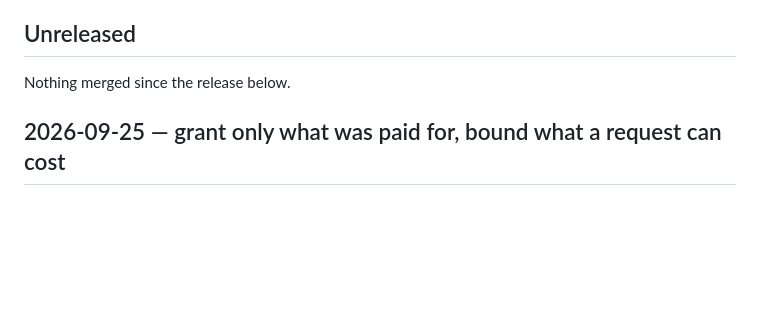
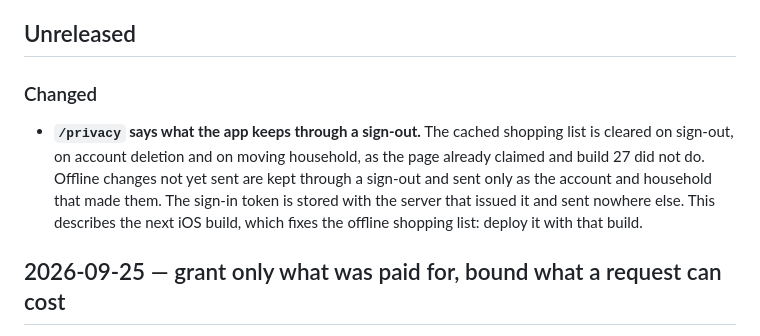
Before and after one commit to marco308/meals, a Markdown page: CHANGELOG.md, the part around the change. GitHub-like rendering; blank space fills up the shorter version.

Commit message:
Privacy: describe the offline-list fix the next iOS build ships
Restores the three /privacy rows from #156 that 1.6.4 held back, and their
CHANGELOG entry under Unreleased: the sign-in token bound to the server
that issued it, the cache also cleared on moving household, and unsent
offline changes held for the account and household that made them. Merge
with the iOS build that ships #156.

Co-Authored-By: Claude Opus 5.5 <noreply@anthropic.com>

```diff
--- a/CHANGELOG.md
+++ b/CHANGELOG.md
@@ -20,7 +20,15 @@ The API contract is additive-only (see CLAUDE.md), so **Removed** and
 
 ## Unreleased
 
-Nothing merged since the release below.
+### Changed
+
+- **`/privacy` says what the app keeps through a sign-out.** The cached
+  shopping list is cleared on sign-out, on account deletion and on moving
+  household, as the page already claimed and build 27 did not do. Offline
+  changes not yet sent are kept through a sign-out and sent only as the
+  account and household that made them. The sign-in token is stored with the
+  server that issued it and sent nowhere else. This describes the next iOS
+  build, which fixes the offline shopping list: deploy it with that build.
 
 ## 2026-09-25 — grant only what was paid for, bound what a request can cost
 
```
Also changed, not shown: PRIVACY.md (+3 -3 lines).
